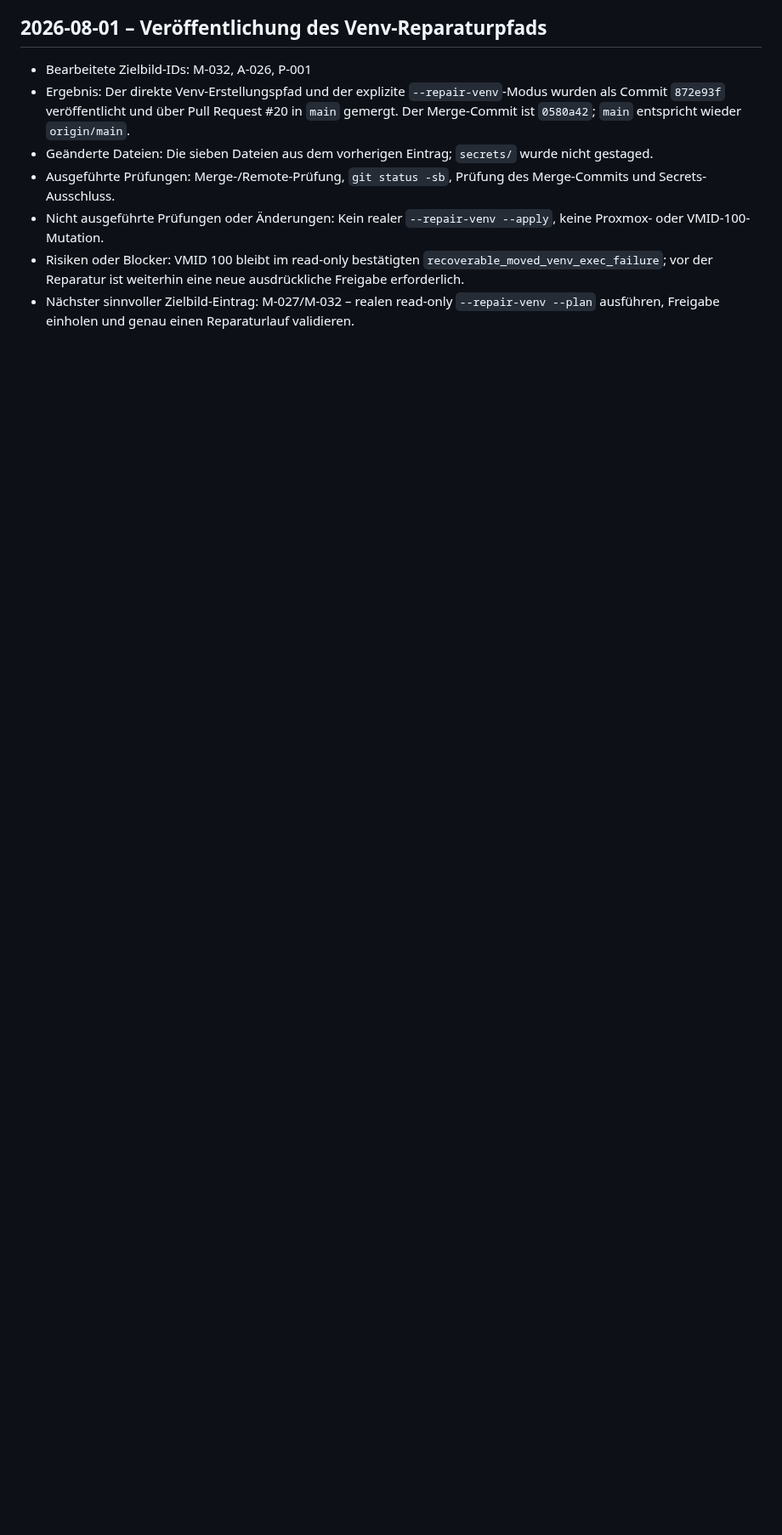
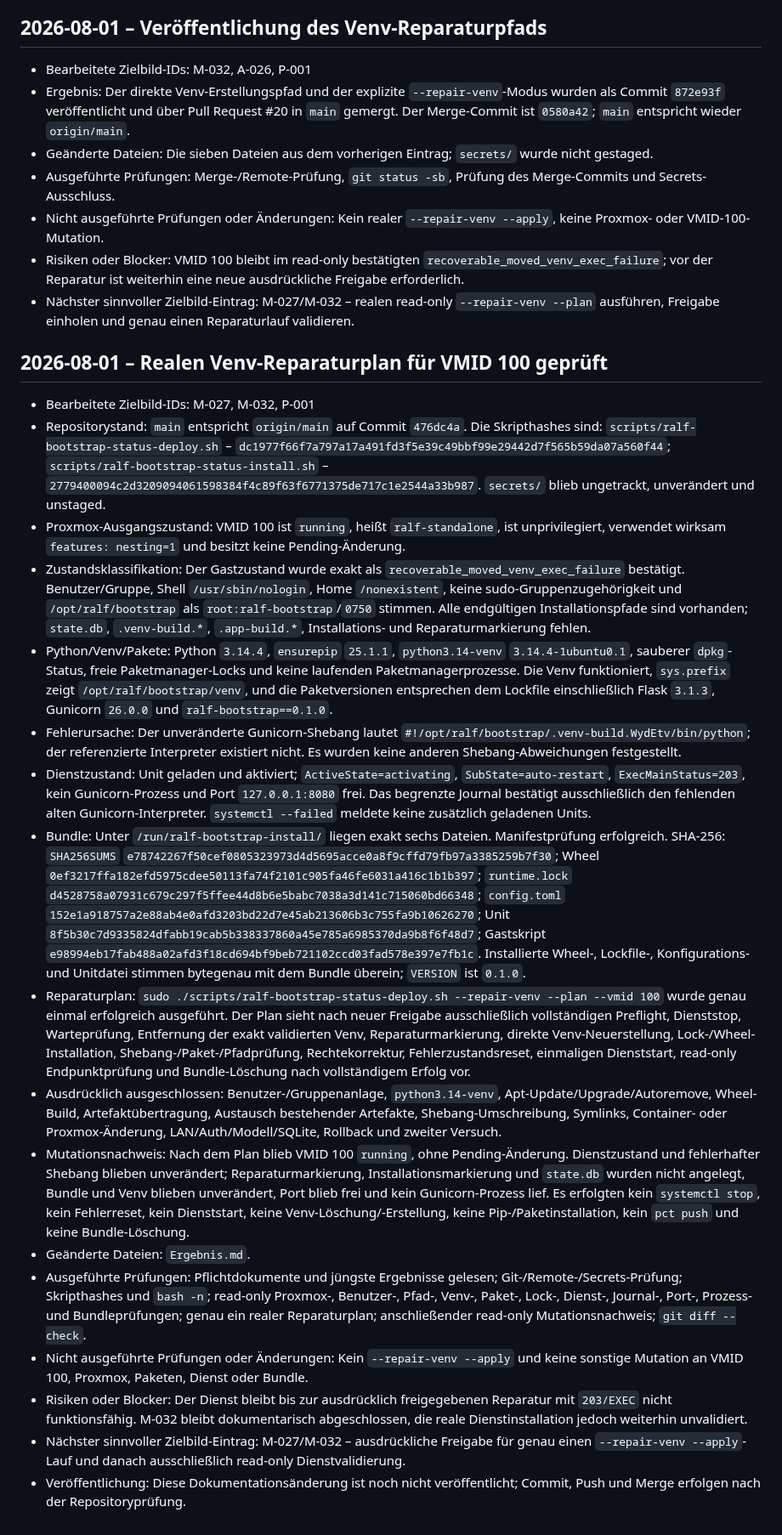
Before and after one commit to default82/RALF, a Markdown page: Ergebnis.md, the part around the change. Shown at 85% size. GitHub-like rendering; blank space fills up the shorter version.

Commit message:
Record real venv repair plan

```diff
--- a/Ergebnis.md
+++ b/Ergebnis.md
@@ -479,3 +479,23 @@ Diese Datei wird nach jedem Arbeitsdurchlauf erweitert. Bestehende Einträge ble
 - Nicht ausgeführte Prüfungen oder Änderungen: Kein realer `--repair-venv --apply`, keine Proxmox- oder VMID-100-Mutation.
 - Risiken oder Blocker: VMID 100 bleibt im read-only bestätigten `recoverable_moved_venv_exec_failure`; vor der Reparatur ist weiterhin eine neue ausdrückliche Freigabe erforderlich.
 - Nächster sinnvoller Zielbild-Eintrag: M-027/M-032 – realen read-only `--repair-venv --plan` ausführen, Freigabe einholen und genau einen Reparaturlauf validieren.
+
+## 2026-08-01 – Realen Venv-Reparaturplan für VMID 100 geprüft
+
+- Bearbeitete Zielbild-IDs: M-027, M-032, P-001
+- Repositorystand: `main` entspricht `origin/main` auf Commit `476dc4a`. Die Skripthashes sind: `scripts/ralf-bootstrap-status-deploy.sh` – `dc1977f66f7a797a17a491fd3f5e39c49bbf99e29442d7f565b59da07a560f44`; `scripts/ralf-bootstrap-status-install.sh` – `2779400094c2d3209094061598384f4c89f63f6771375de717c1e2544a33b987`. `secrets/` blieb ungetrackt, unverändert und unstaged.
+- Proxmox-Ausgangszustand: VMID 100 ist `running`, heißt `ralf-standalone`, ist unprivilegiert, verwendet wirksam `features: nesting=1` und besitzt keine Pending-Änderung.
+- Zustandsklassifikation: Der Gastzustand wurde exakt als `recoverable_moved_venv_exec_failure` bestätigt. Benutzer/Gruppe, Shell `/usr/sbin/nologin`, Home `/nonexistent`, keine sudo-Gruppenzugehörigkeit und `/opt/ralf/bootstrap` als `root:ralf-bootstrap`/`0750` stimmen. Alle endgültigen Installationspfade sind vorhanden; `state.db`, `.venv-build.*`, `.app-build.*`, Installations- und Reparaturmarkierung fehlen.
+- Python/Venv/Pakete: Python `3.14.4`, `ensurepip` `25.1.1`, `python3.14-venv` `3.14.4-1ubuntu0.1`, sauberer `dpkg`-Status, freie Paketmanager-Locks und keine laufenden Paketmanagerprozesse. Die Venv funktioniert, `sys.prefix` zeigt `/opt/ralf/bootstrap/venv`, und die Paketversionen entsprechen dem Lockfile einschließlich Flask `3.1.3`, Gunicorn `26.0.0` und `ralf-bootstrap==0.1.0`.
+- Fehlerursache: Der unveränderte Gunicorn-Shebang lautet `#!/opt/ralf/bootstrap/.venv-build.WydEtv/bin/python`; der referenzierte Interpreter existiert nicht. Es wurden keine anderen Shebang-Abweichungen festgestellt.
+- Dienstzustand: Unit geladen und aktiviert; `ActiveState=activating`, `SubState=auto-restart`, `ExecMainStatus=203`, kein Gunicorn-Prozess und Port `127.0.0.1:8080` frei. Das begrenzte Journal bestätigt ausschließlich den fehlenden alten Gunicorn-Interpreter. `systemctl --failed` meldete keine zusätzlich geladenen Units.
+- Bundle: Unter `/run/ralf-bootstrap-install/` liegen exakt sechs Dateien. Manifestprüfung erfolgreich. SHA-256: `SHA256SUMS` `e78742267f50cef0805323973d4d5695acce0a8f9cffd79fb97a3385259b7f30`; Wheel `0ef3217ffa182efd5975cdee50113fa74f2101c905fa46fe6031a416c1b1b397`; `runtime.lock` `d4528758a07931c679c297f5ffee44d8b6e5babc7038a3d141c715060bd66348`; `config.toml` `152e1a918757a2e88ab4e0afd3203bd22d7e45ab213606b3c755fa9b10626270`; Unit `8f5b30c7d9335824dfabb19cab5b338337860a45e785a6985370da9b8f6f48d7`; Gastskript `e98994eb17fab488a02afd3f18cd694bf9beb721102ccd03fad578e397e7fb1c`. Installierte Wheel-, Lockfile-, Konfigurations- und Unitdatei stimmen bytegenau mit dem Bundle überein; `VERSION` ist `0.1.0`.
+- Reparaturplan: `sudo ./scripts/ralf-bootstrap-status-deploy.sh --repair-venv --plan --vmid 100` wurde genau einmal erfolgreich ausgeführt. Der Plan sieht nach neuer Freigabe ausschließlich vollständigen Preflight, Dienststop, Warteprüfung, Entfernung der exakt validierten Venv, Reparaturmarkierung, direkte Venv-Neuerstellung, Lock-/Wheel-Installation, Shebang-/Paket-/Pfadprüfung, Rechtekorrektur, Fehlerzustandsreset, einmaligen Dienststart, read-only Endpunktprüfung und Bundle-Löschung nach vollständigem Erfolg vor.
+- Ausdrücklich ausgeschlossen: Benutzer-/Gruppenanlage, `python3.14-venv`, Apt-Update/Upgrade/Autoremove, Wheel-Build, Artefaktübertragung, Austausch bestehender Artefakte, Shebang-Umschreibung, Symlinks, Container- oder Proxmox-Änderung, LAN/Auth/Modell/SQLite, Rollback und zweiter Versuch.
+- Mutationsnachweis: Nach dem Plan blieb VMID 100 `running`, ohne Pending-Änderung. Dienstzustand und fehlerhafter Shebang blieben unverändert; Reparaturmarkierung, Installationsmarkierung und `state.db` wurden nicht angelegt, Bundle und Venv blieben unverändert, Port blieb frei und kein Gunicorn-Prozess lief. Es erfolgten kein `systemctl stop`, kein Fehlerreset, kein Dienststart, keine Venv-Löschung/-Erstellung, keine Pip-/Paketinstallation, kein `pct push` und keine Bundle-Löschung.
+- Geänderte Dateien: `Ergebnis.md`.
+- Ausgeführte Prüfungen: Pflichtdokumente und jüngste Ergebnisse gelesen; Git-/Remote-/Secrets-Prüfung; Skripthashes und `bash -n`; read-only Proxmox-, Benutzer-, Pfad-, Venv-, Paket-, Lock-, Dienst-, Journal-, Port-, Prozess- und Bundleprüfungen; genau ein realer Reparaturplan; anschließender read-only Mutationsnachweis; `git diff --check`.
+- Nicht ausgeführte Prüfungen oder Änderungen: Kein `--repair-venv --apply` und keine sonstige Mutation an VMID 100, Proxmox, Paketen, Dienst oder Bundle.
+- Risiken oder Blocker: Der Dienst bleibt bis zur ausdrücklich freigegebenen Reparatur mit `203/EXEC` nicht funktionsfähig. M-032 bleibt dokumentarisch abgeschlossen, die reale Dienstinstallation jedoch weiterhin unvalidiert.
+- Nächster sinnvoller Zielbild-Eintrag: M-027/M-032 – ausdrückliche Freigabe für genau einen `--repair-venv --apply`-Lauf und danach ausschließlich read-only Dienstvalidierung.
+- Veröffentlichung: Diese Dokumentationsänderung ist noch nicht veröffentlicht; Commit, Push und Merge erfolgen nach der Repositoryprüfung.
```
